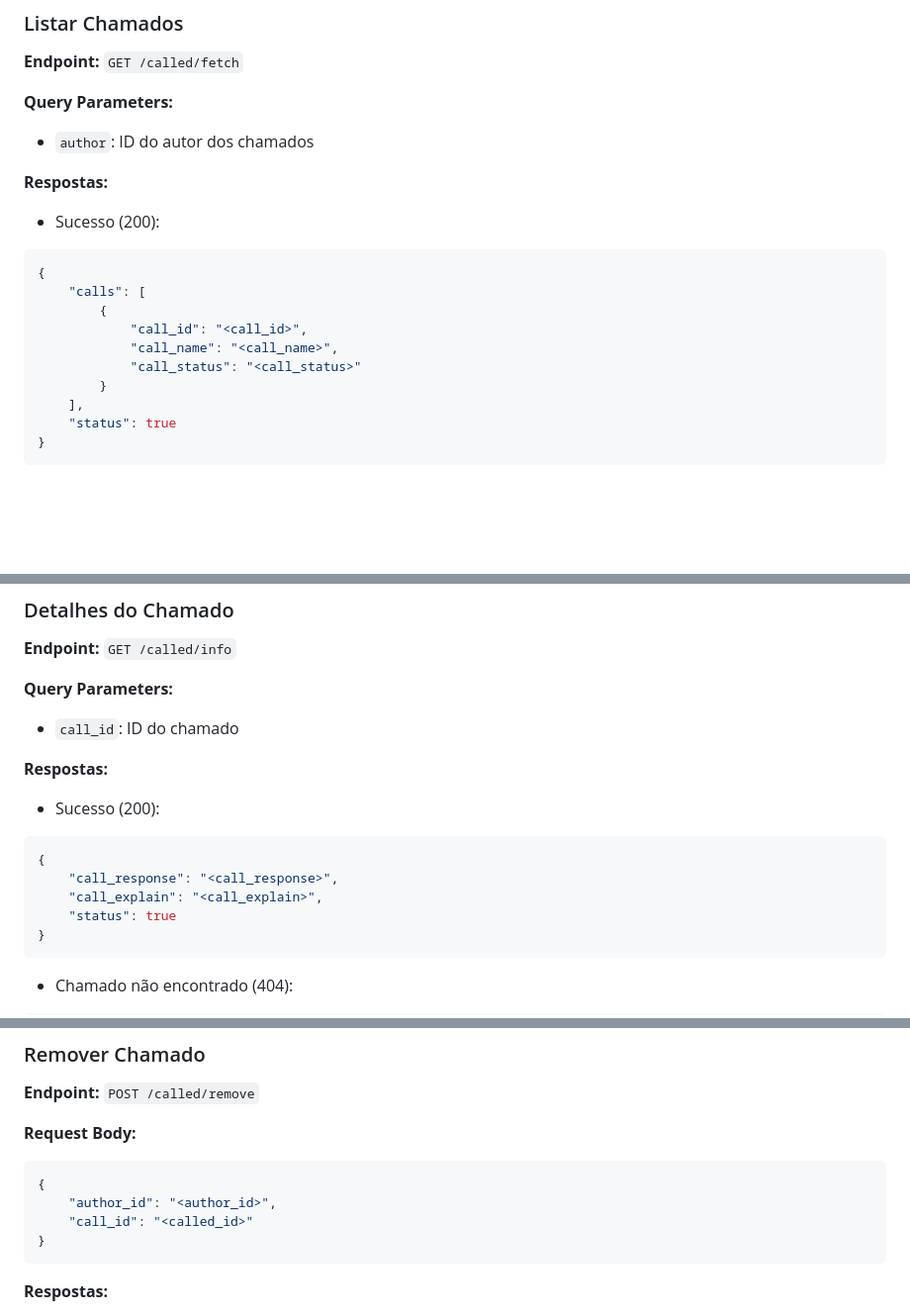
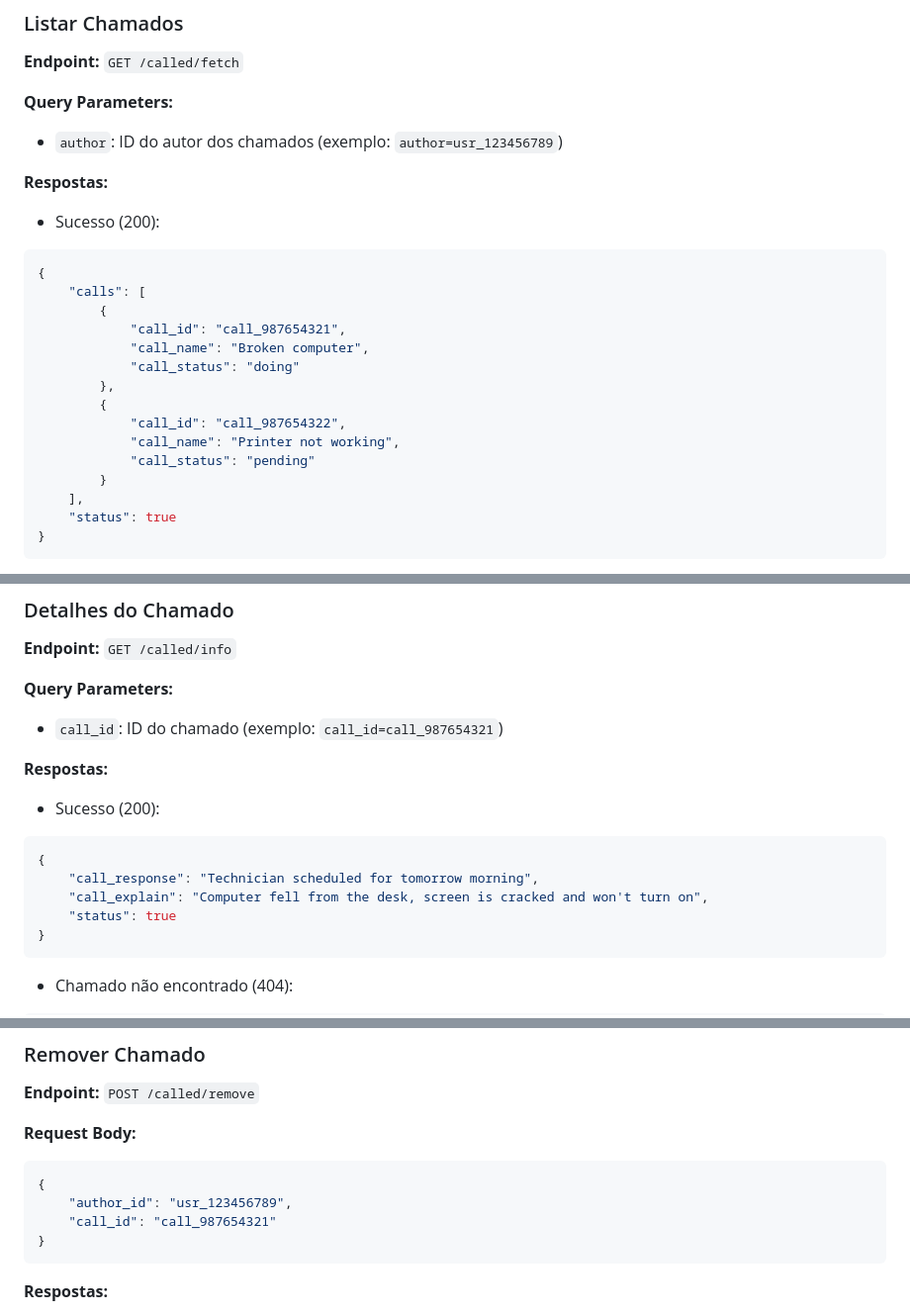
Before and after one commit to pedroborgesdev/help-desk-api, a Markdown page: EXPLAIN.md, 3 parts joined by grey strips. Shown at 99% size. Rendered like a GitHub page; blank space fills up the shorter version.

````diff
--- a/EXPLAIN.md
+++ b/EXPLAIN.md
@@ -135,7 +135,7 @@ domain/api
 **Endpoint:** `GET /called/fetch`
 
 **Query Parameters:**
-- `author`: ID do autor dos chamados
+- `author`: ID do autor dos chamados (exemplo: `author=usr_123456789`)
 
 **Respostas:**
 - Sucesso (200):
@@ -143,9 +143,14 @@ domain/api
 {
     "calls": [
         {
-            "call_id": "<call_id>",
-            "call_name": "<call_name>",
-            "call_status": "<call_status>"
+            "call_id": "call_987654321",
+            "call_name": "Broken computer",
+            "call_status": "doing"
+        },
+        {
+            "call_id": "call_987654322",
+            "call_name": "Printer not working",
+            "call_status": "pending"
         }
     ],
     "status": true
@@ -163,14 +168,14 @@ domain/api
 **Endpoint:** `GET /called/info`
 
 **Query Parameters:**
-- `call_id`: ID do chamado
+- `call_id`: ID do chamado (exemplo: `call_id=call_987654321`)
 
 **Respostas:**
 - Sucesso (200):
 ```json
 {
-    "call_response": "<call_response>",
-    "call_explain": "<call_explain>",
+    "call_response": "Technician scheduled for tomorrow morning",
+    "call_explain": "Computer fell from the desk, screen is cracked and won't turn on",
     "status": true
 }
 ```
@@ -188,8 +193,8 @@ domain/api
 **Request Body:**
 ```json
 {
-    "author_id": "<author_id>",
-    "call_id": "<called_id>"
+    "author_id": "usr_123456789",
+    "call_id": "call_987654321"
 }
 ```
 
````
Also changed, not shown: other parts of EXPLAIN.md (+2 -2 lines).
